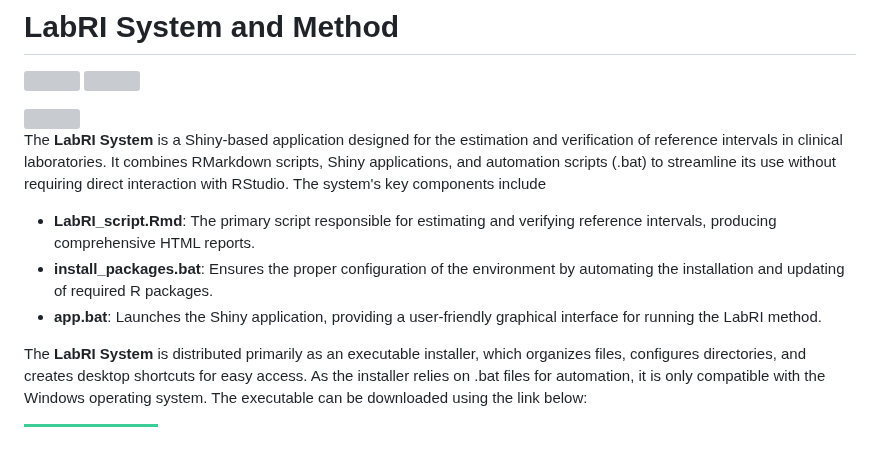
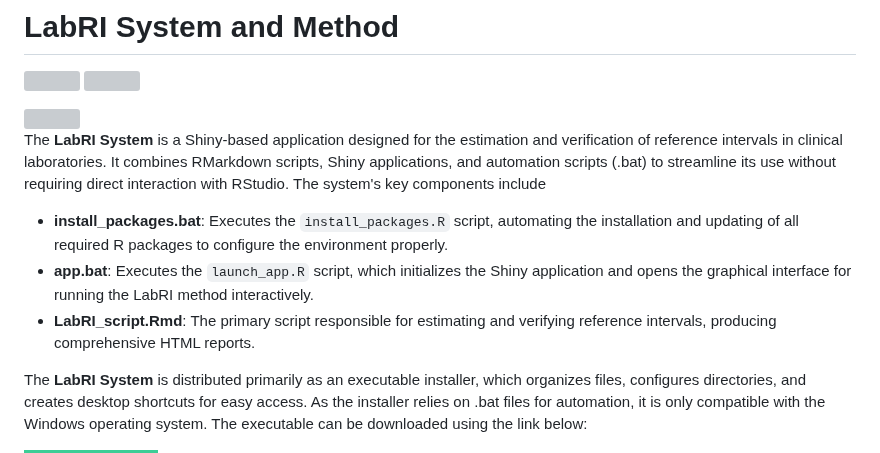
Before and after one commit to labrgrupo/LabRI_Model, a Markdown page: README.md, the part around the change. Rendered like a GitHub page; badges without logos; grey boxes are pictures that could not be loaded.

```diff
--- a/README.md
+++ b/README.md
@@ -7,9 +7,10 @@
 <img src="www/Logo.svg" width="350px" height="250px" align="right"/>
 
 The **LabRI System** is a Shiny-based application designed for the estimation and verification of reference intervals in clinical laboratories. It combines RMarkdown scripts, Shiny applications, and automation scripts (.bat) to streamline its use without requiring direct interaction with RStudio. The system's key components include
+
+- **install_packages.bat**: Executes the `install_packages.R` script, automating the installation and updating of all required R packages to configure the environment properly.
+- **app.bat**: Executes the `launch_app.R` script, which initializes the Shiny application and opens the graphical interface for running the LabRI method interactively.
 - **LabRI_script.Rmd**: The primary script responsible for estimating and verifying reference intervals, producing comprehensive HTML reports.
-- **install_packages.bat**: Ensures the proper configuration of the environment by automating the installation and updating of required R packages.
-- **app.bat**: Launches the Shiny application, providing a user-friendly graphical interface for running the LabRI method.
 
 The **LabRI System** is distributed primarily as an executable installer, which organizes files, configures directories, and creates desktop shortcuts for easy access. As the installer relies on .bat files for automation, it is only compatible with the Windows operating system. The executable can be downloaded using the link below:
 <div>
```
